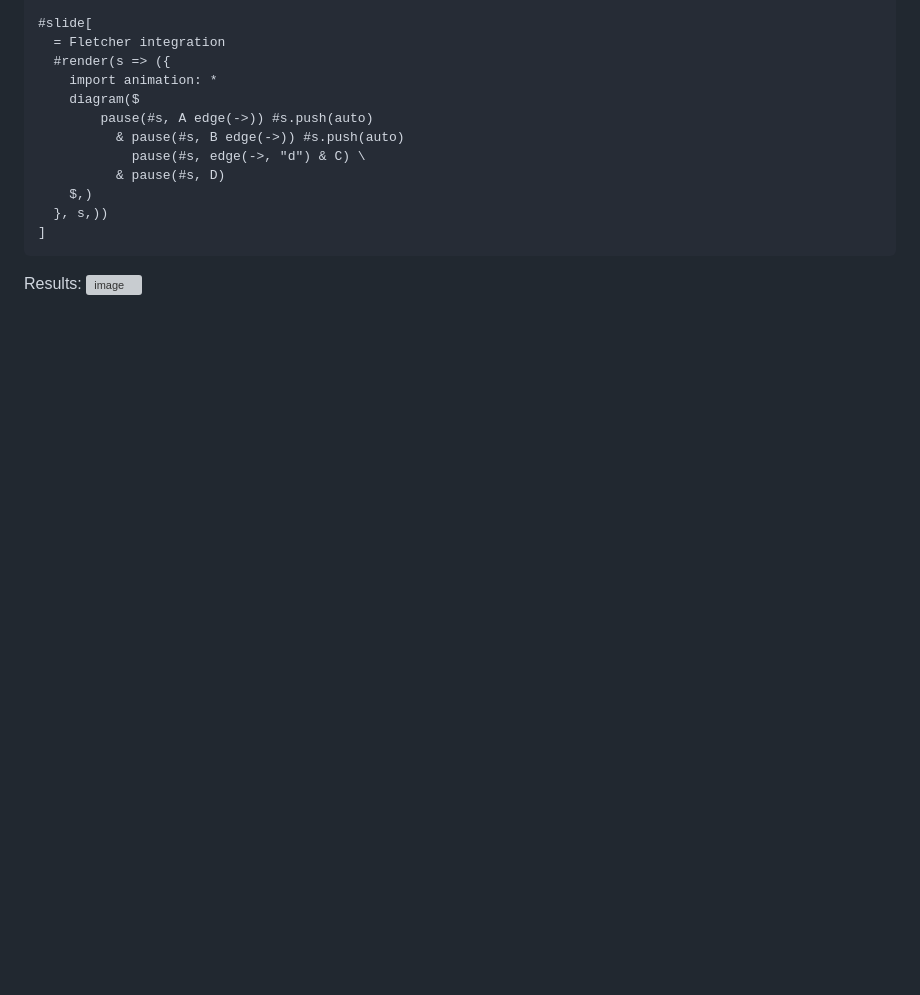
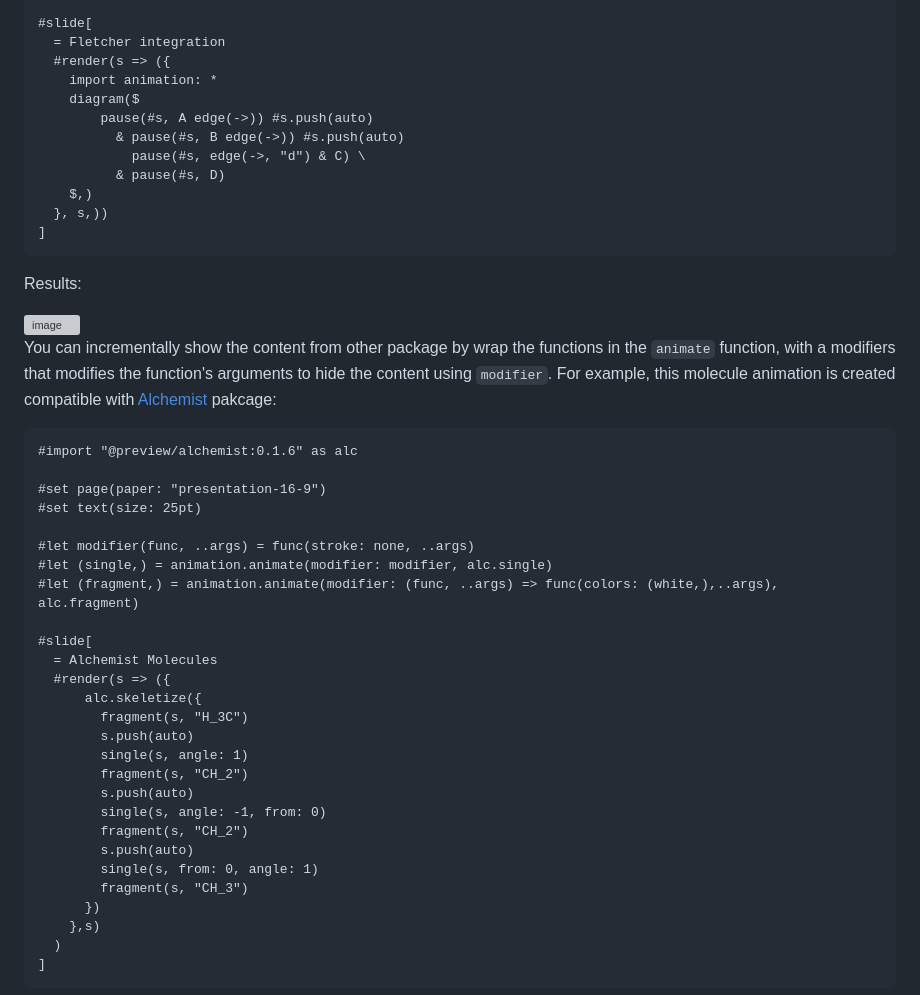
Before and after one commit to pacaunt/typst-presentate, a Markdown page: README.md, the part around the change printed below. Rendered like a GitHub page; blank space fills up the shorter version; grey boxes are pictures that could not be loaded.

````diff
--- a/README.md
+++ b/README.md
@@ -101,5 +101,39 @@ For example, Integration with [CeTZ](https://typst.app/universe/package/cetz) an
 ]
 ```
 Results:
+
 <img width="833" height="973" alt="image" src="https://github.com/user-attachments/assets/971a4739-1c13-45f6-9699-308760dc34d9" />
 
+You can incrementally show the content from other package by wrap the functions in the `animate` function, with a modifiers that modifies the function's arguments to hide the content using `modifier`.
+For example, this molecule animation is created compatible with [Alchemist](https://typst.app/universe/package/alchemist) pakcage:
+
+```typst
+#import "@preview/alchemist:0.1.6" as alc
+
+#set page(paper: "presentation-16-9")
+#set text(size: 25pt)
+
+#let modifier(func, ..args) = func(stroke: none, ..args)
+#let (single,) = animation.animate(modifier: modifier, alc.single)
+#let (fragment,) = animation.animate(modifier: (func, ..args) => func(colors: (white,),..args), alc.fragment)
+
+#slide[
+  = Alchemist Molecules
+  #render(s => ({
+      alc.skeletize({
+        fragment(s, "H_3C")
+        s.push(auto)
+        single(s, angle: 1)
+        fragment(s, "CH_2")
+        s.push(auto)
+        single(s, angle: -1, from: 0)
+        fragment(s, "CH_2")
+        s.push(auto)
+        single(s, from: 0, angle: 1)
+        fragment(s, "CH_3")
+      })
+    },s)
+  )
+]
+```
+
````
Also changed, not shown: other parts of README.md (+3 -0 lines).
